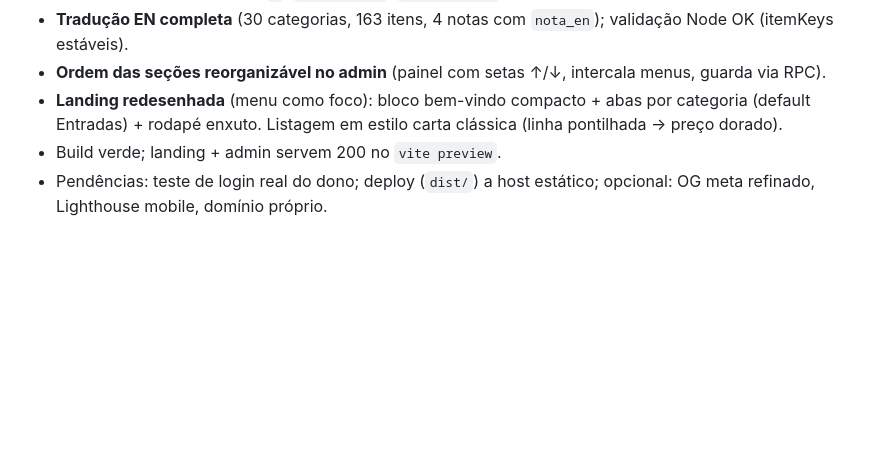
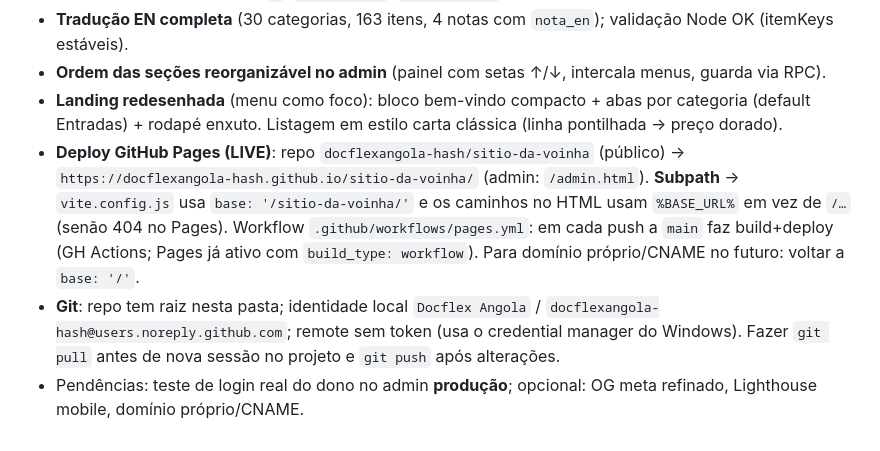
Before and after one commit to docflexangola-hash/sitio-da-voinha, a Markdown page: AGENTS.md, the part around the change. Drawn GitHub-style; blank space fills up the shorter version.

```diff
--- a/AGENTS.md
+++ b/AGENTS.md
@@ -110,5 +110,6 @@ sitio-da-voinha/
 - **Tradução EN completa** (30 categorias, 163 itens, 4 notas com `nota_en`); validação Node OK (itemKeys estáveis).
 - **Ordem das seções reorganizável no admin** (painel com setas ↑/↓, intercala menus, guarda via RPC).
 - **Landing redesenhada** (menu como foco): bloco bem-vindo compacto + abas por categoria (default Entradas) + rodapé enxuto. Listagem em estilo carta clássica (linha pontilhada → preço dorado).
-- Build verde; landing + admin servem 200 no `vite preview`.
-- Pendências: teste de login real do dono; deploy (`dist/`) a host estático; opcional: OG meta refinado, Lighthouse mobile, domínio próprio.
+- **Deploy GitHub Pages (LIVE)**: repo `docflexangola-hash/sitio-da-voinha` (público) → `https://docflexangola-hash.github.io/sitio-da-voinha/` (admin: `/admin.html`). **Subpath** → `vite.config.js` usa `base: '/sitio-da-voinha/'` e os caminhos no HTML usam `%BASE_URL%` em vez de `/…` (senão 404 no Pages). Workflow `.github/workflows/pages.yml`: em cada push a `main` faz build+deploy (GH Actions; Pages já ativo com `build_type: workflow`). Para domínio próprio/CNAME no futuro: voltar a `base: '/'`.
+- **Git**: repo tem raiz nesta pasta; identidade local `Docflex Angola` / `docflexangola-hash@users.noreply.github.com`; remote sem token (usa o credential manager do Windows). Fazer `git pull` antes de nova sessão no projeto e `git push` após alterações.
+- Pendências: teste de login real do dono no admin **produção**; opcional: OG meta refinado, Lighthouse mobile, domínio próprio/CNAME.
```
Also changed, not shown: LOG.md (+9 -0 lines).
